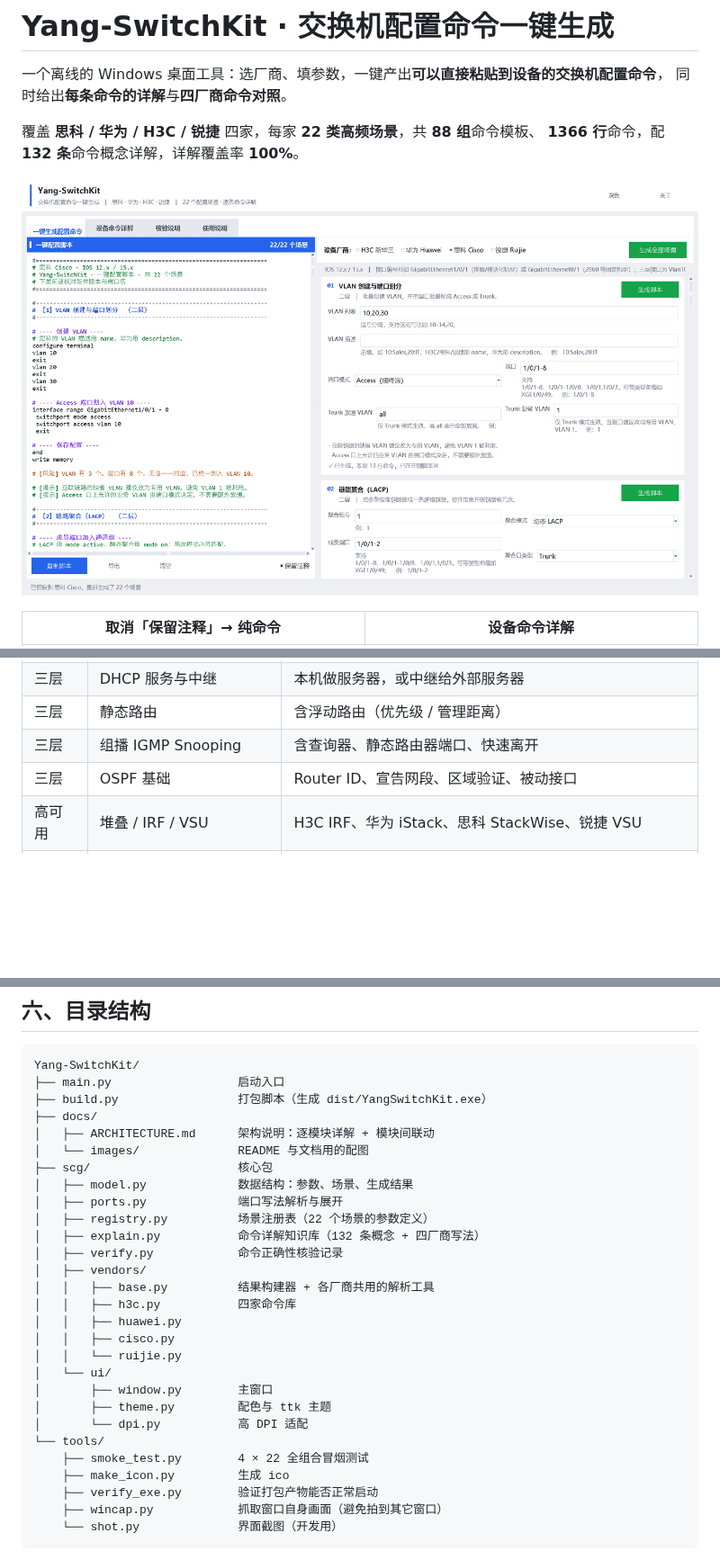
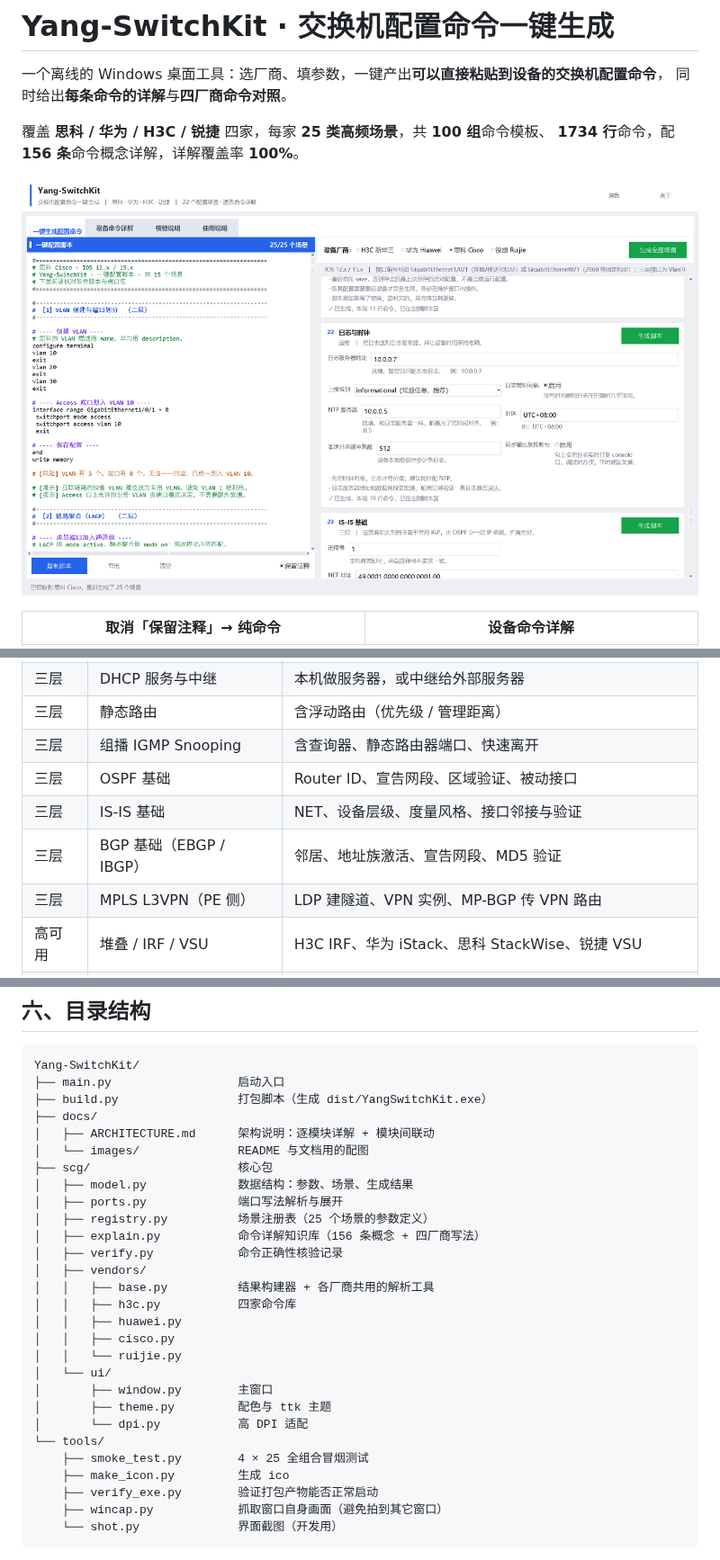
Before and after one commit to Yang-afk825/Yang-SwitchKit, a Markdown page: README.md, 3 parts joined by grey strips. Shown at 90% size. GitHub-like rendering; pictures changed too: docs/images/01-main-ui.png; blank space fills up the shorter version.

```diff
--- a/README.md
+++ b/README.md
@@ -3,8 +3,8 @@
 一个离线的 Windows 桌面工具：选厂商、填参数，一键产出**可以直接粘贴到设备的交换机配置命令**，
 同时给出**每条命令的详解**与**四厂商命令对照**。
 
-覆盖 **思科 / 华为 / H3C / 锐捷** 四家，每家 **22 类高频场景**，共 **88 组**命令模板、
-**1366 行**命令，配 **132 条**命令概念详解，详解覆盖率 **100%**。
+覆盖 **思科 / 华为 / H3C / 锐捷** 四家，每家 **25 类高频场景**，共 **100 组**命令模板、
+**1734 行**命令，配 **156 条**命令概念详解，详解覆盖率 **100%**。
 
 ![主界面](docs/images/01-main-ui.png)
 
@@ -72,6 +72,9 @@
 | 三层 | 静态路由 | 含浮动路由（优先级 / 管理距离） |
 | 三层 | 组播 IGMP Snooping | 含查询器、静态路由器端口、快速离开 |
 | 三层 | OSPF 基础 | Router ID、宣告网段、区域验证、被动接口 |
+| 三层 | IS-IS 基础 | NET、设备层级、度量风格、接口邻接与验证 |
+| 三层 | BGP 基础（EBGP / IBGP） | 邻居、地址族激活、宣告网段、MD5 验证 |
+| 三层 | MPLS L3VPN（PE 侧） | LDP 建隧道、VPN 实例、MP-BGP 传 VPN 路由 |
 | 高可用 | 堆叠 / IRF / VSU | H3C IRF、华为 iStack、思科 StackWise、锐捷 VSU |
 | 高可用 | 网关冗余（VRRP / HSRP） | 虚拟网关，含上行链路联动 |
 | 安全 | ACL 访问控制 | 基础 / 高级 ACL，定义规则并应用到接口 |
@@ -162,8 +165,8 @@ Yang-SwitchKit/
 ├── scg/                     核心包
 │   ├── model.py             数据结构：参数、场景、生成结果
 │   ├── ports.py             端口写法解析与展开
-│   ├── registry.py          场景注册表（22 个场景的参数定义）
-│   ├── explain.py           命令详解知识库（132 条概念 + 四厂商写法）
+│   ├── registry.py          场景注册表（25 个场景的参数定义）
+│   ├── explain.py           命令详解知识库（156 条概念 + 四厂商写法）
 │   ├── verify.py            命令正确性核验记录
 │   ├── vendors/
 │   │   ├── base.py          结果构建器 + 各厂商共用的解析工具
@@ -176,7 +179,7 @@ Yang-SwitchKit/
 │       ├── theme.py         配色与 ttk 主题
 │       └── dpi.py           高 DPI 适配
 └── tools/
-    ├── smoke_test.py        4 × 22 全组合冒烟测试
+    ├── smoke_test.py        4 × 25 全组合冒烟测试
     ├── make_icon.py         生成 ico
     ├── verify_exe.py        验证打包产物能否正常启动
     ├── wincap.py            抓取窗口自身画面（避免拍到其它窗口）
```
Also changed, not shown: other parts of README.md (+2 -2 lines), docs/ARCHITECTURE.md (+28 -26 lines), docs/images/02-plain-commands.png, docs/images/03-command-doc.png, docs/images/04-dark-theme.png, docs/images/05-verify.png, 7 other files.
